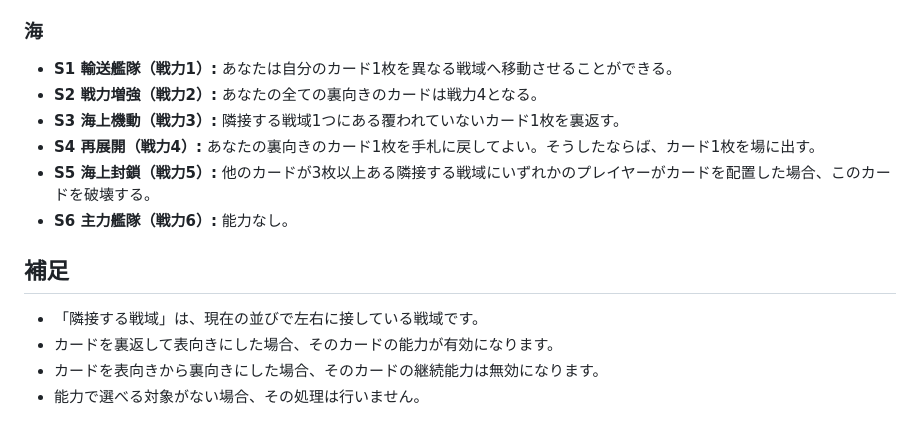
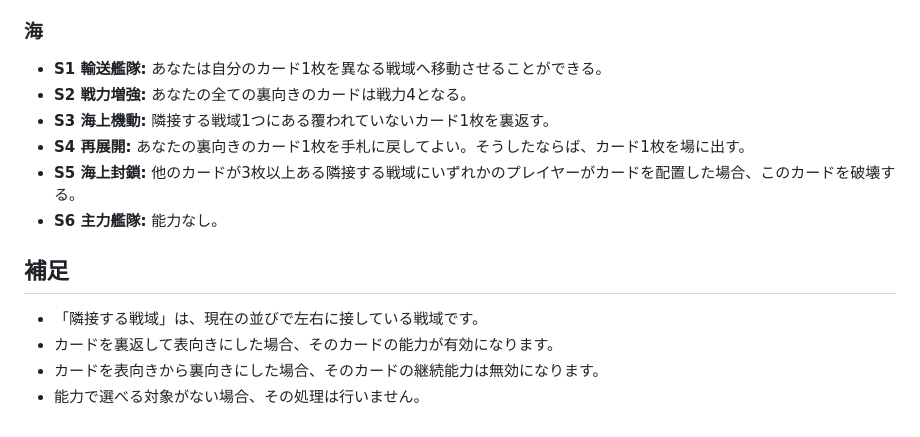
Before and after one commit to akaisotaro/als_online, a Markdown page: web/rule.md, the part around one of its changes. Rendered like a GitHub page.

```diff
--- a/web/rule.md
+++ b/web/rule.md
@@ -73,16 +69,16 @@
 
 ### 海
 
-- **S1 輸送艦隊（戦力1）:** あなたは自分のカード1枚を異なる戦域へ移動させることができる。
-- **S2 戦力増強（戦力2）:** あなたの全ての裏向きのカードは戦力4となる。
-- **S3 海上機動（戦力3）:** 隣接する戦域1つにある覆われていないカード1枚を裏返す。
-- **S4 再展開（戦力4）:** あなたの裏向きのカード1枚を手札に戻してよい。そうしたならば、カード1枚を場に出す。
-- **S5 海上封鎖（戦力5）:** 他のカードが3枚以上ある隣接する戦域にいずれかのプレイヤーがカードを配置した場合、このカードを破壊する。
-- **S6 主力艦隊（戦力6）:** 能力なし。
+* **S1 輸送艦隊:** あなたは自分のカード1枚を異なる戦域へ移動させることができる。
+* **S2 戦力増強:** あなたの全ての裏向きのカードは戦力4となる。
+* **S3 海上機動:** 隣接する戦域1つにある覆われていないカード1枚を裏返す。
+* **S4 再展開:** あなたの裏向きのカード1枚を手札に戻してよい。そうしたならば、カード1枚を場に出す。
+* **S5 海上封鎖:** 他のカードが3枚以上ある隣接する戦域にいずれかのプレイヤーがカードを配置した場合、このカードを破壊する。
+* **S6 主力艦隊:** 能力なし。
 
 ## 補足
 
-- 「隣接する戦域」は、現在の並びで左右に接している戦域です。
-- カードを裏返して表向きにした場合、そのカードの能力が有効になります。
-- カードを表向きから裏向きにした場合、そのカードの継続能力は無効になります。
-- 能力で選べる対象がない場合、その処理は行いません。
+* 「隣接する戦域」は、現在の並びで左右に接している戦域です。
+* カードを裏返して表向きにした場合、そのカードの能力が有効になります。
+* カードを表向きから裏向きにした場合、そのカードの継続能力は無効になります。
+* 能力で選べる対象がない場合、その処理は行いません。
```
Also changed, not shown: other parts of web/rule.md (+42 -46 lines).
